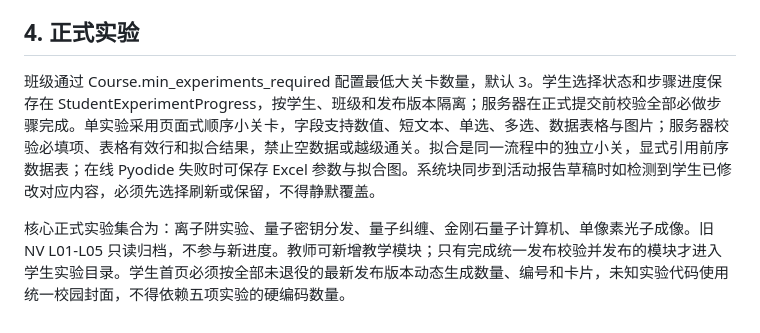
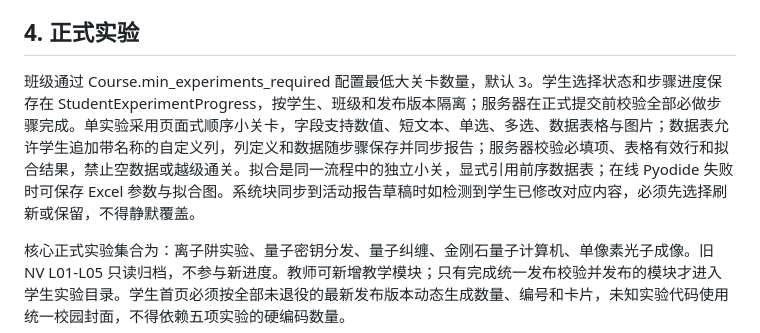
Before and after one commit to 15377038161/whu-phycsy, a Markdown page: projects/ARCHITECTURE.md, the part around the change. GitHub-like rendering.

```diff
--- a/projects/ARCHITECTURE.md
+++ b/projects/ARCHITECTURE.md
@@ -34,7 +34,7 @@ PostgreSQL 保存用户、班级（`Course`）、AI 实验草稿、报告活动
 
 ## 4. 正式实验
 
-班级通过 Course.min_experiments_required 配置最低大关卡数量，默认 3。学生选择状态和步骤进度保存在 StudentExperimentProgress，按学生、班级和发布版本隔离；服务器在正式提交前校验全部必做步骤完成。单实验采用页面式顺序小关卡，字段支持数值、短文本、单选、多选、数据表格与图片；服务器校验必填项、表格有效行和拟合结果，禁止空数据或越级通关。拟合是同一流程中的独立小关，显式引用前序数据表；在线 Pyodide 失败时可保存 Excel 参数与拟合图。系统块同步到活动报告草稿时如检测到学生已修改对应内容，必须先选择刷新或保留，不得静默覆盖。
+班级通过 Course.min_experiments_required 配置最低大关卡数量，默认 3。学生选择状态和步骤进度保存在 StudentExperimentProgress，按学生、班级和发布版本隔离；服务器在正式提交前校验全部必做步骤完成。单实验采用页面式顺序小关卡，字段支持数值、短文本、单选、多选、数据表格与图片；数据表允许学生追加带名称的自定义列，列定义和数据随步骤保存并同步报告；服务器校验必填项、表格有效行和拟合结果，禁止空数据或越级通关。拟合是同一流程中的独立小关，显式引用前序数据表；在线 Pyodide 失败时可保存 Excel 参数与拟合图。系统块同步到活动报告草稿时如检测到学生已修改对应内容，必须先选择刷新或保留，不得静默覆盖。
 
 核心正式实验集合为：离子阱实验、量子密钥分发、量子纠缠、金刚石量子计算机、单像素光子成像。旧 NV L01-L05 只读归档，不参与新进度。教师可新增教学模块；只有完成统一发布校验并发布的模块才进入学生实验目录。学生首页必须按全部未退役的最新发布版本动态生成数量、编号和卡片，未知实验代码使用统一校园封面，不得依赖五项实验的硬编码数量。
 
```
Also changed, not shown: projects/README.md (+1 -1 lines), projects/UI_VISUAL_STANDARD.md (+1 -1 lines).
